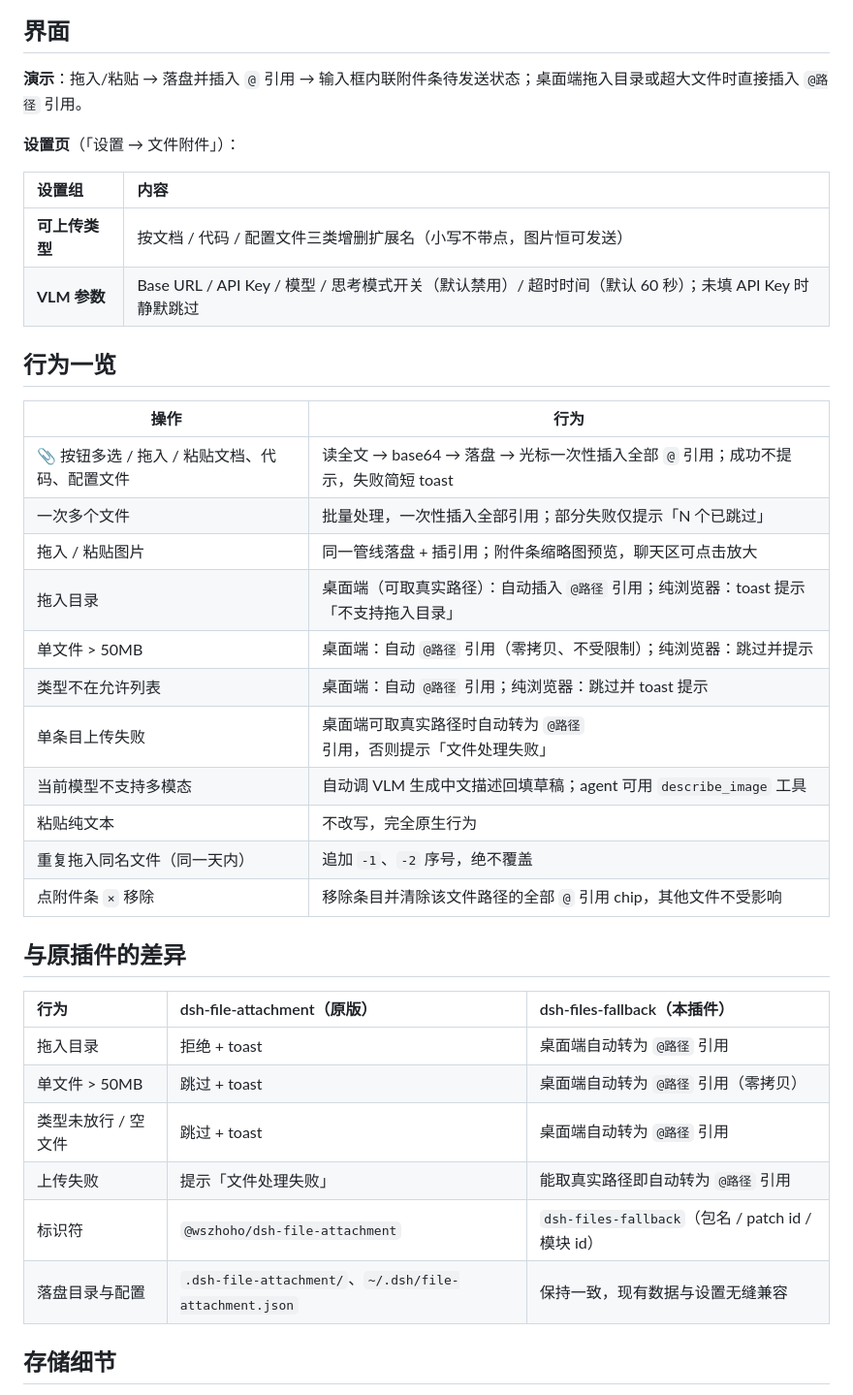
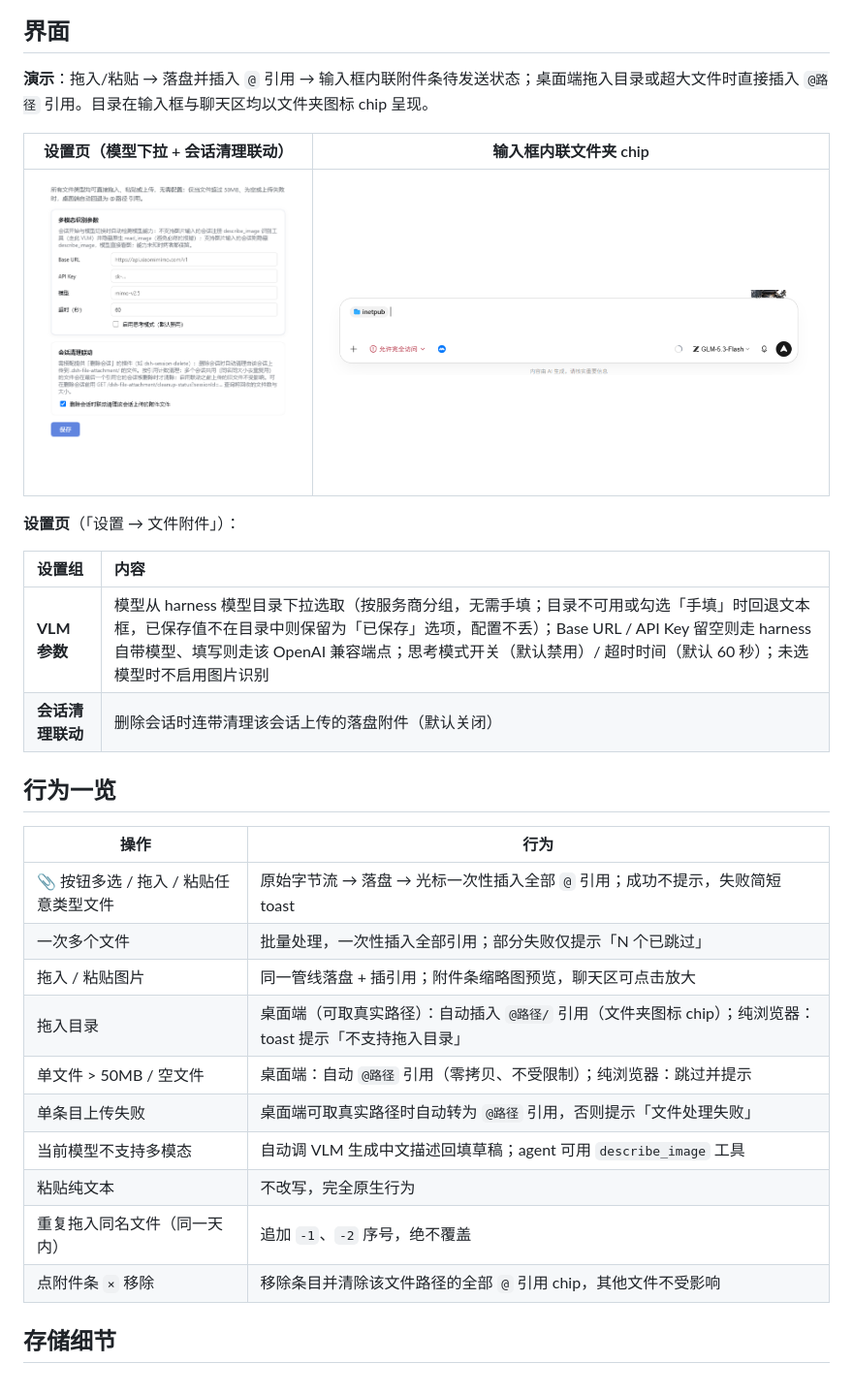
Before and after one commit to xinstart-1/dsh-files-fallback, a Markdown page: README.md, the part around one of its changes. Shown at 97% size. Rendered like a GitHub page; pictures changed too: assets/composer-folder-chip.png (added), assets/settings-zh.png (added).

```diff
--- a/README.md
+++ b/README.md
@@ -81,41 +80,33 @@ flowchart LR
 
 ## 界面
 
-**演示**：拖入/粘贴 → 落盘并插入 `@` 引用 → 输入框内联附件条待发送状态；桌面端拖入目录或超大文件时直接插入 `@路径` 引用。
+**演示**：拖入/粘贴 → 落盘并插入 `@` 引用 → 输入框内联附件条待发送状态；桌面端拖入目录或超大文件时直接插入 `@路径` 引用。目录在输入框与聊天区均以文件夹图标 chip 呈现。
+
+| 设置页（模型下拉 + 会话清理联动） | 输入框内联文件夹 chip |
+| :---: | :---: |
+| ![设置页截图](assets/settings-zh.png) | ![文件夹 chip 截图](assets/composer-folder-chip.png) |
 
 **设置页**（「设置 → 文件附件」）：
 
 | 设置组 | 内容 |
 | :--- | :--- |
-| **可上传类型** | 按文档 / 代码 / 配置文件三类增删扩展名（小写不带点，图片恒可发送） |
-| **VLM 参数** | Base URL / API Key / 模型 / 思考模式开关（默认禁用）/ 超时时间（默认 60 秒）；未填 API Key 时静默跳过 |
+| **VLM 参数** | 模型从 harness 模型目录下拉选取（按服务商分组，无需手填；目录不可用或勾选「手填」时回退文本框，已保存值不在目录中则保留为「已保存」选项，配置不丢）；Base URL / API Key 留空则走 harness 自带模型、填写则走该 OpenAI 兼容端点；思考模式开关（默认禁用）/ 超时时间（默认 60 秒）；未选模型时不启用图片识别 |
+| **会话清理联动** | 删除会话时连带清理该会话上传的落盘附件（默认关闭） |
 
 ## 行为一览
 
 | 操作 | 行为 |
 | --- | --- |
-| 📎 按钮多选 / 拖入 / 粘贴文档、代码、配置文件 | 读全文 → base64 → 落盘 → 光标一次性插入全部 `@` 引用；成功不提示，失败简短 toast |
+| 📎 按钮多选 / 拖入 / 粘贴任意类型文件 | 原始字节流 → 落盘 → 光标一次性插入全部 `@` 引用；成功不提示，失败简短 toast |
 | 一次多个文件 | 批量处理，一次性插入全部引用；部分失败仅提示「N 个已跳过」 |
 | 拖入 / 粘贴图片 | 同一管线落盘 + 插引用；附件条缩略图预览，聊天区可点击放大 |
-| 拖入目录 | 桌面端（可取真实路径）：自动插入 `@路径` 引用；纯浏览器：toast 提示「不支持拖入目录」 |
-| 单文件 > 50MB | 桌面端：自动 `@路径` 引用（零拷贝、不受限制）；纯浏览器：跳过并提示 |
-| 类型不在允许列表 | 桌面端：自动 `@路径` 引用；纯浏览器：跳过并 toast 提示 |
+| 拖入目录 | 桌面端（可取真实路径）：自动插入 `@路径/` 引用（文件夹图标 chip）；纯浏览器：toast 提示「不支持拖入目录」 |
+| 单文件 > 50MB / 空文件 | 桌面端：自动 `@路径` 引用（零拷贝、不受限制）；纯浏览器：跳过并提示 |
 | 单条目上传失败 | 桌面端可取真实路径时自动转为 `@路径` 引用，否则提示「文件处理失败」 |
 | 当前模型不支持多模态 | 自动调 VLM 生成中文描述回填草稿；agent 可用 `describe_image` 工具 |
 | 粘贴纯文本 | 不改写，完全原生行为 |
 | 重复拖入同名文件（同一天内） | 追加 `-1`、`-2` 序号，绝不覆盖 |
 | 点附件条 `×` 移除 | 移除条目并清除该文件路径的全部 `@` 引用 chip，其他文件不受影响 |
-
-## 与原插件的差异
-
-| 行为 | dsh-file-attachment（原版） | dsh-files-fallback（本插件） |
-| :--- | :--- | :--- |
-| 拖入目录 | 拒绝 + toast | 桌面端自动转为 `@路径` 引用 |
-| 单文件 > 50MB | 跳过 + toast | 桌面端自动转为 `@路径` 引用（零拷贝） |
-| 类型未放行 / 空文件 | 跳过 + toast | 桌面端自动转为 `@路径` 引用 |
-| 上传失败 | 提示「文件处理失败」 | 能取真实路径即自动转为 `@路径` 引用 |
-| 标识符 | `@wszhoho/dsh-file-attachment` | `dsh-files-fallback`（包名 / patch id / 模块 id） |
-| 落盘目录与配置 | `.dsh-file-attachment/`、`~/.dsh/file-attachment.json` | 保持一致，现有数据与设置无缝兼容 |
 
 ## 存储细节
 
```
Also changed, not shown: other parts of README.md (+47 -26 lines), 1 other file.
